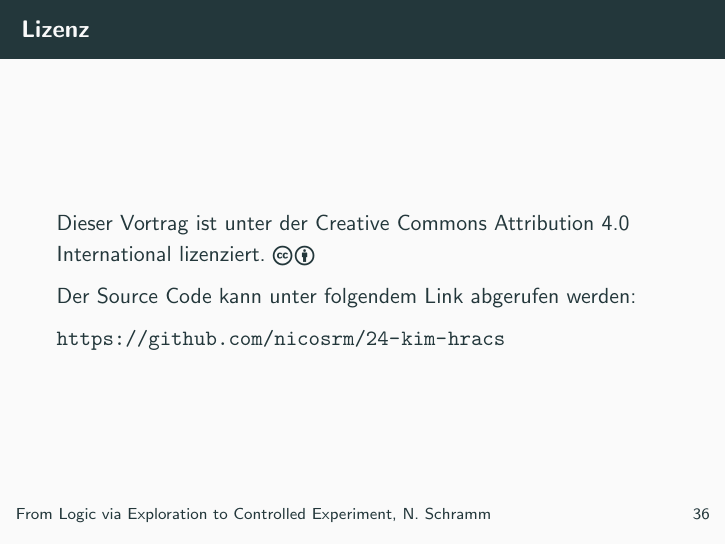
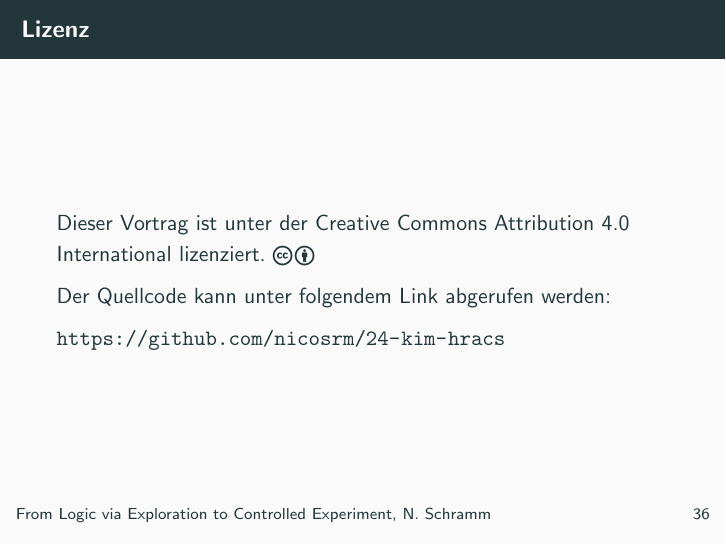
Before and after one commit to nicosrm/24-kim-hracs, LaTeX slides (tex/main.tex, which reads tex/license.tex): page 57 of 57. Compiled offline with pdfLaTeX.

Commit message:
Update source code wording on license.

```diff
--- a/tex/license.tex
+++ b/tex/license.tex
@@ -3,7 +3,7 @@
 \begin{frame}{Lizenz}
     Dieser Vortrag ist unter der \href{https://creativecommons.org/licenses/by/4.0/}{Creative Commons Attribution 4.0 International} lizenziert. \ccby
 
-    Der Source Code kann unter folgendem Link abgerufen werden:
+    Der Quellcode kann unter folgendem Link abgerufen werden:
 
     \url{https://github.com/nicosrm/24-kim-hracs}
 \end{frame}
```
